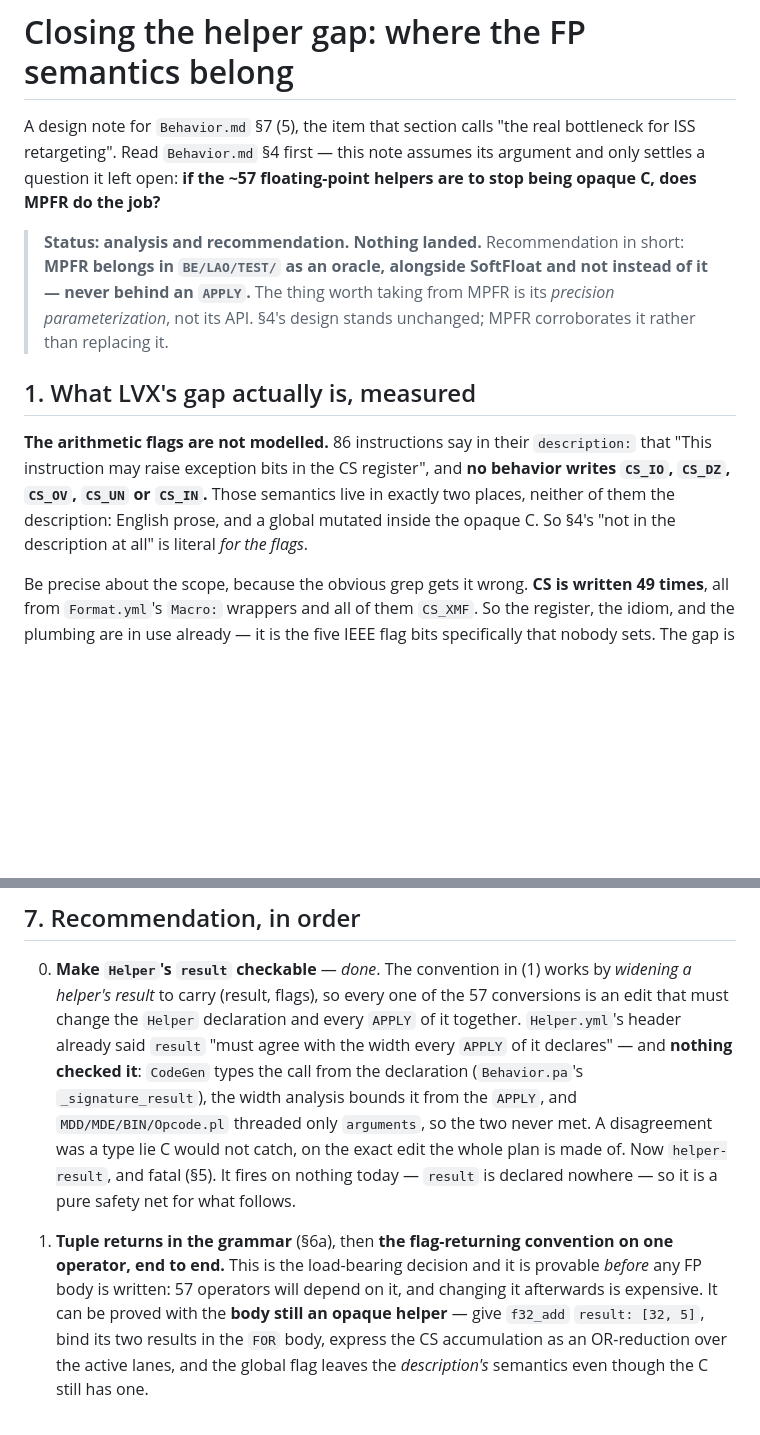
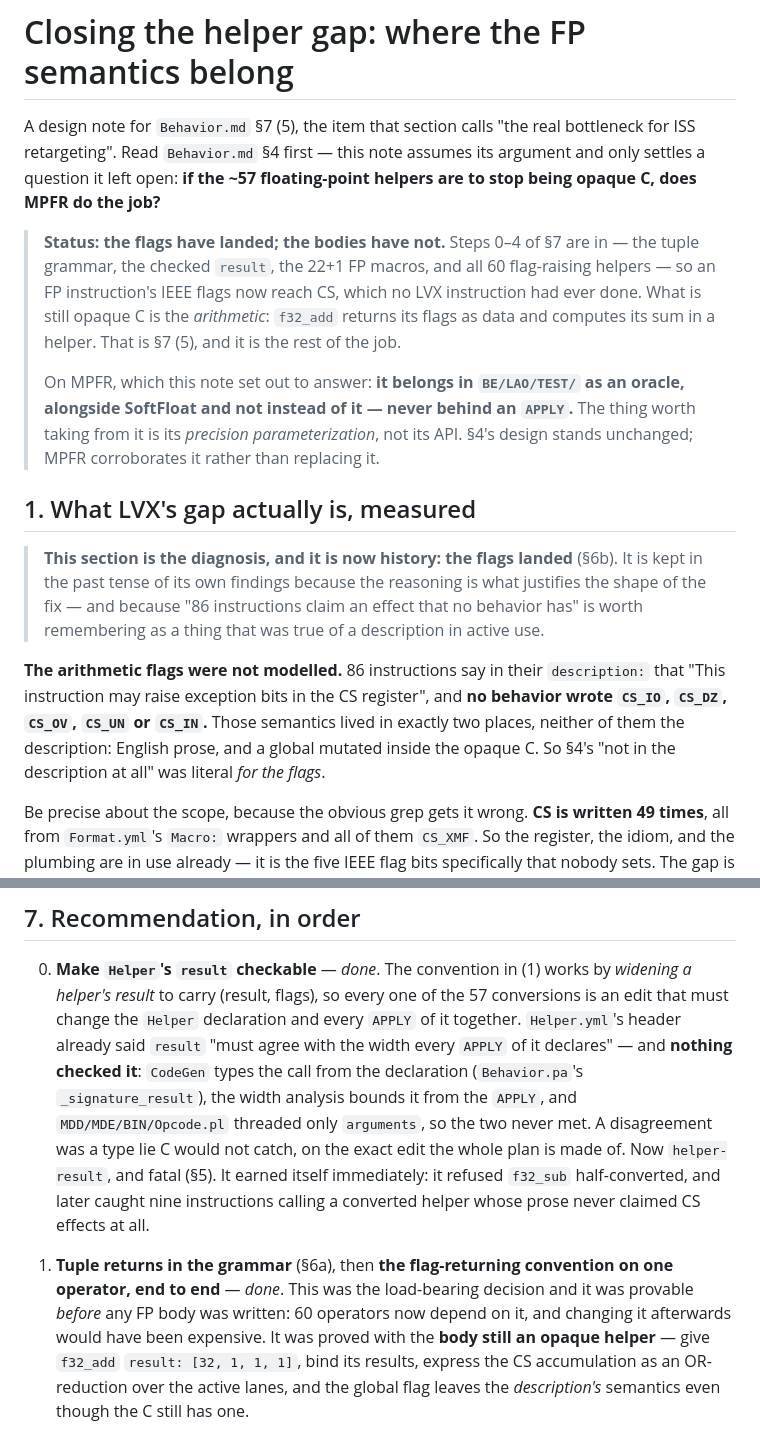
Before and after one commit to bddinechin/lvx-mds, a Markdown page: MDS/DOC/FP-helpers.md, 2 parts joined by grey strips. GitHub-like rendering; blank space fills up the shorter version.

```diff
--- a/MDS/DOC/FP-helpers.md
+++ b/MDS/DOC/FP-helpers.md
@@ -5,19 +5,29 @@ bottleneck for ISS retargeting". Read `Behavior.md` §4 first — this note assu
 argument and only settles a question it left open: **if the ~57 floating-point
 helpers are to stop being opaque C, does MPFR do the job?**
 
-> **Status: analysis and recommendation. Nothing landed.** Recommendation in short:
-> **MPFR belongs in `BE/LAO/TEST/` as an oracle, alongside SoftFloat and not instead
-> of it — never behind an `APPLY`.** The thing worth taking from MPFR is its
-> *precision parameterization*, not its API. §4's design stands unchanged; MPFR
-> corroborates it rather than replacing it.
+> **Status: the flags have landed; the bodies have not.** Steps 0–4 of §7 are in — the
+> tuple grammar, the checked `result`, the 22+1 FP macros, and all 60 flag-raising helpers
+> — so an FP instruction's IEEE flags now reach CS, which no LVX instruction had ever
+> done. What is still opaque C is the *arithmetic*: `f32_add` returns its flags as data
+> and computes its sum in a helper. That is §7 (5), and it is the rest of the job.
+>
+> On MPFR, which this note set out to answer: **it belongs in `BE/LAO/TEST/` as an oracle,
+> alongside SoftFloat and not instead of it — never behind an `APPLY`.** The thing worth
+> taking from it is its *precision parameterization*, not its API. §4's design stands
+> unchanged; MPFR corroborates it rather than replacing it.
 
 ## 1. What LVX's gap actually is, measured
 
-**The arithmetic flags are not modelled.** 86 instructions say in their `description:`
+> **This section is the diagnosis, and it is now history: the flags landed** (§6b). It is
+> kept in the past tense of its own findings because the reasoning is what justifies the
+> shape of the fix — and because "86 instructions claim an effect that no behavior has" is
+> worth remembering as a thing that was true of a description in active use.
+
+**The arithmetic flags were not modelled.** 86 instructions say in their `description:`
 that "This instruction may raise exception bits in the CS register", and **no behavior
-writes `CS_IO`, `CS_DZ`, `CS_OV`, `CS_UN` or `CS_IN`.** Those semantics live in exactly
+wrote `CS_IO`, `CS_DZ`, `CS_OV`, `CS_UN` or `CS_IN`.** Those semantics lived in exactly
 two places, neither of them the description: English prose, and a global mutated inside
-the opaque C. So §4's "not in the description at all" is literal *for the flags*.
+the opaque C. So §4's "not in the description at all" was literal *for the flags*.
 
 Be precise about the scope, because the obvious grep gets it wrong. **CS is written 49
 times**, all from `Format.yml`'s `Macro:` wrappers and all of them `CS_XMF`. So the
@@ -399,14 +428,16 @@ instructions that use them (`FSRECW`, `FSRECWP`, `FSRECD`) still claim CS effect
    from the declaration (`Behavior.pa`'s `_signature_result`), the width analysis bounds
    it from the `APPLY`, and `MDD/MDE/BIN/Opcode.pl` threaded only `arguments`, so the two
    never met. A disagreement was a type lie C would not catch, on the exact edit the whole
-   plan is made of. Now `helper-result`, and fatal (§5). It fires on nothing today —
-   `result` is declared nowhere — so it is a pure safety net for what follows.
+   plan is made of. Now `helper-result`, and fatal (§5). It earned itself immediately:
+   it refused `f32_sub` half-converted, and later caught nine instructions calling a
+   converted helper whose prose never claimed CS effects at all.
 
 1. **Tuple returns in the grammar** (§6a), then **the flag-returning convention on one
-   operator, end to end.** This is the load-bearing decision and it is provable *before*
-   any FP body is written: 57 operators will depend on it, and changing it afterwards is
-   expensive. It can be proved with the **body still an opaque helper** — give `f32_add`
-   `result: [32, 5]`, bind its two results in the `FOR` body, express the CS accumulation
+   operator, end to end** — *done*. This was the load-bearing decision and it was provable
+   *before* any FP body was written: 60 operators now depend on it, and changing it
+   afterwards would have been expensive. It was proved with the **body still an opaque
+   helper** — give `f32_add` `result: [32, 1, 1, 1]`, bind its results, express the CS
+   accumulation
    as an OR-reduction over the active lanes, and the global flag leaves the
    *description's* semantics even though the C still has one.
 
```
Also changed, not shown: other parts of MDS/DOC/FP-helpers.md (+56 -37 lines).
